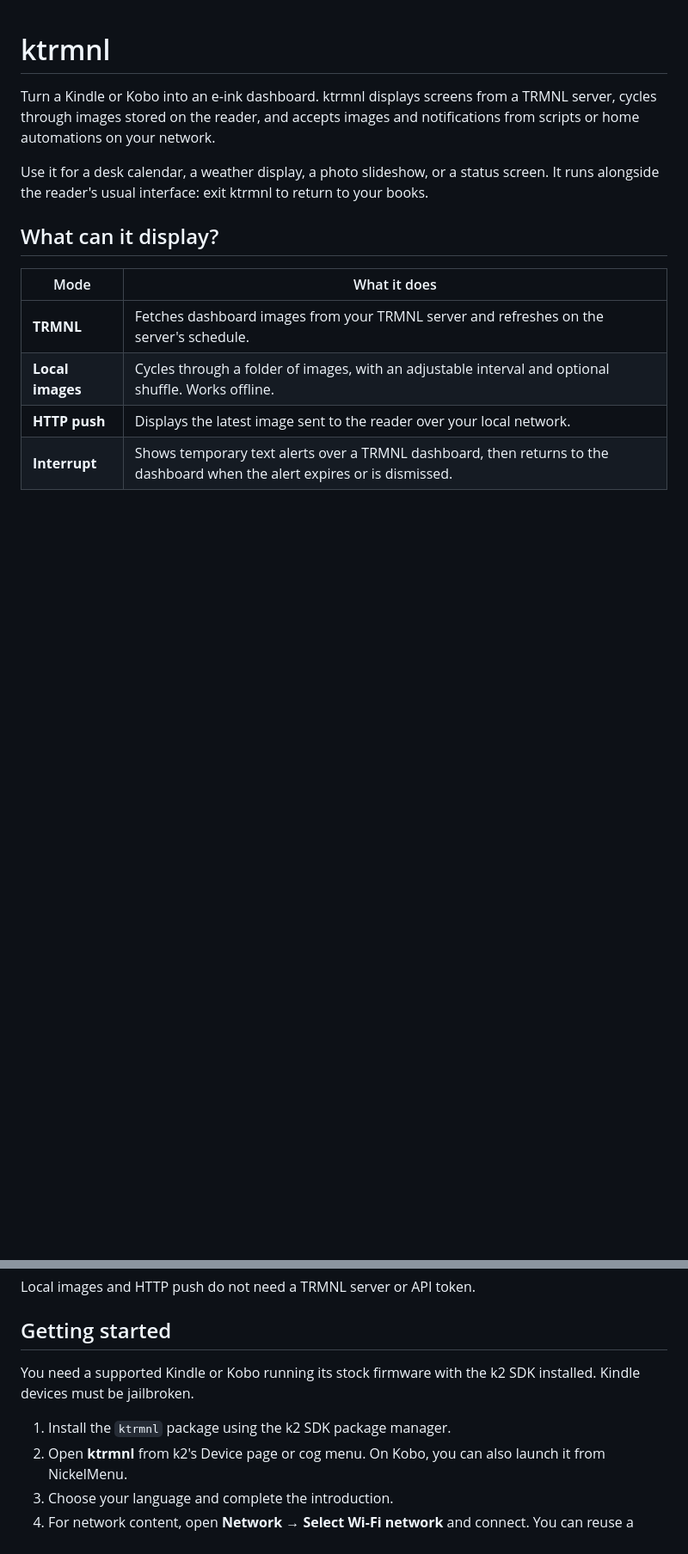
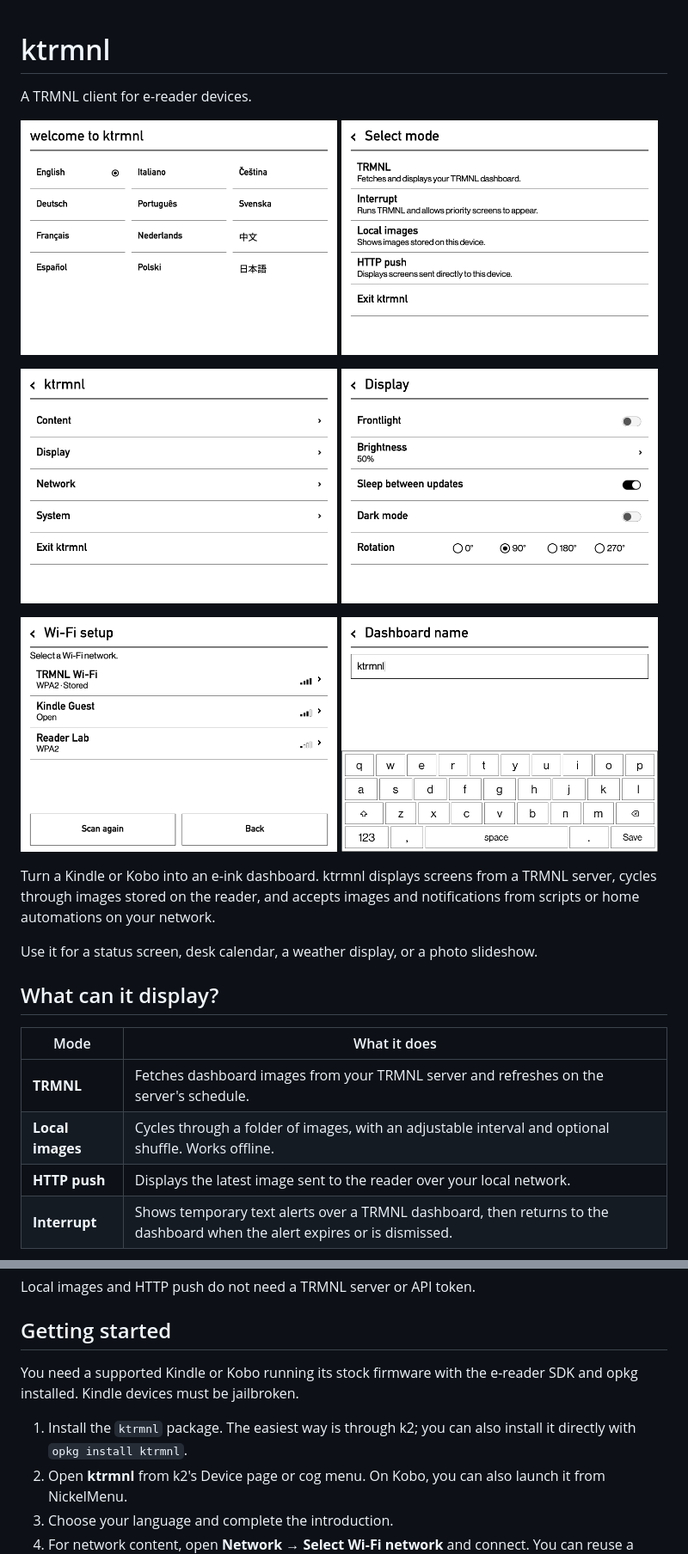
Before and after one commit to katadelos/ktrmnl, a Markdown page: README.md, 2 parts joined by grey strips. Shown at 86% size. Rendered like a GitHub page; pictures changed too: assets/screenshots/display-settings.png (added), assets/screenshots/keyboard.png (added), assets/screenshots/menu.png (added); blank space fills up the shorter version.

Commit message:
docs: add screenshots and clarify installation

```diff
--- a/README.md
+++ b/README.md
@@ -1,12 +1,25 @@
 # ktrmnl
+A TRMNL client for e-reader devices.
+<p>
+  <img src="assets/screenshots/welcome.png" alt="ktrmnl Welcome and language selection" width="49%">
+  <img src="assets/screenshots/mode-selection.png" alt="ktrmnl Mode selection" width="49%">
+</p>
+
+<p>
+  <img src="assets/screenshots/menu.png" alt="ktrmnl Main menu" width="49%">
+  <img src="assets/screenshots/display-settings.png" alt="ktrmnl Display settings" width="49%">
+</p>
+
+<p>
+  <img src="assets/screenshots/wifi-setup.png" alt="ktrmnl Wi-Fi setup" width="49%">
+  <img src="assets/screenshots/keyboard.png" alt="ktrmnl On-screen keyboard" width="49%">
+</p>
 
 Turn a Kindle or Kobo into an e-ink dashboard. ktrmnl displays screens from a
 TRMNL server, cycles through images stored on the reader, and accepts images
 and notifications from scripts or home automations on your network.
 
-Use it for a desk calendar, a weather display, a photo slideshow, or a status
-screen. It runs alongside the reader's usual interface: exit ktrmnl to return
-to your books.
+Use it for a status screen, desk calendar, a weather display, or a photo slideshow.
 
 ## What can it display?
 
@@ -21,10 +34,11 @@ Local images and HTTP push do not need a TRMNL server or API token.
 
 ## Getting started
 
-You need a supported Kindle or Kobo running its stock firmware with the k2 SDK
-installed. Kindle devices must be jailbroken.
+You need a supported Kindle or Kobo running its stock firmware with the e-reader
+SDK and opkg installed. Kindle devices must be jailbroken.
 
-1. Install the `ktrmnl` package using the k2 SDK package manager.
+1. Install the `ktrmnl` package. The easiest way is through k2; you can also
+   install it directly with `opkg install ktrmnl`.
 2. Open **ktrmnl** from k2's Device page or cog menu. On Kobo, you can also
    launch it from NickelMenu.
 3. Choose your language and complete the introduction.
```
